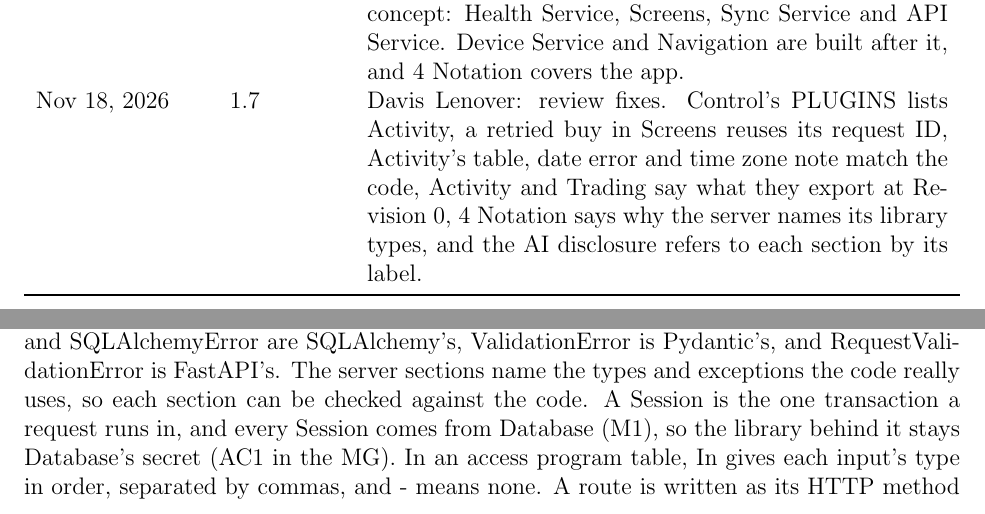
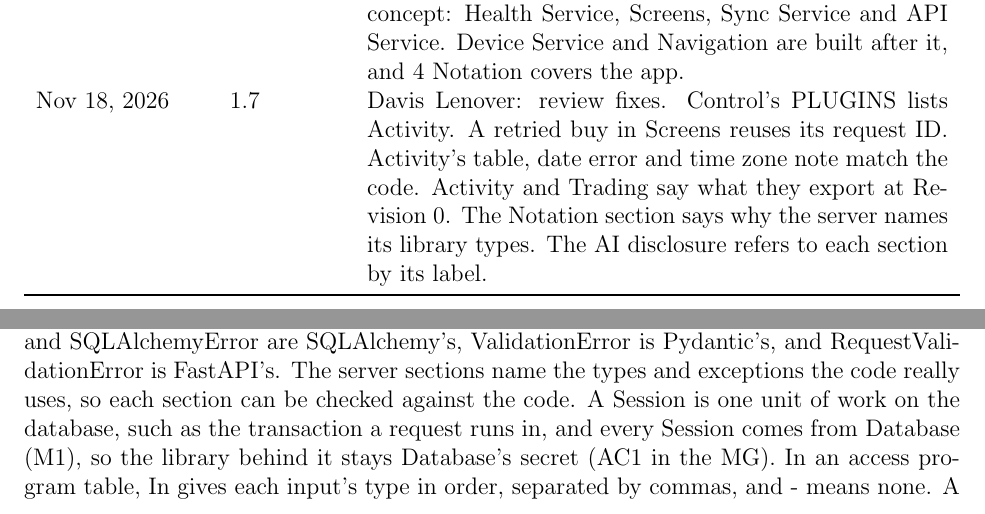
Before and after one commit to davislenover/BurnNEarn, a LaTeX document (docs/Design/SoftDetailedDes/MIS.tex): two parts of pages 2 and 11 of 73, joined at a grey line, cut so that both start at the same text. Compiled offline with pdfLaTeX; a LaTeX package or settings file that is missing is left out.

Commit message:
MG and MIS: fix what the check of the review fixes found
A Session is any unit of work on the database, not only a request's, since
the poller and the seed script open their own. Scenarios gets trades from
Trading at Revision 0, not only a buy. The stock split sentence gets its
missing verb. The MG review row also names Section 4, and the MIS review row
is split into short sentences.

```diff
--- a/docs/Design/SoftDetailedDes/MIS.tex
+++ b/docs/Design/SoftDetailedDes/MIS.tex
@@ -74,10 +74,10 @@
 of concept: Health Service, Screens, Sync Service and API Service. Device
 Service and Navigation are built after it, and 4 Notation covers the app.\\
 Nov 18, 2026 & 1.7 & Davis Lenover: review fixes. Control's PLUGINS lists
-Activity, a retried buy in Screens reuses its request ID, Activity's table,
-date error and time zone note match the code, Activity and Trading say what
-they export at Revision~0, 4 Notation says why the server names its library
-types, and the AI disclosure refers to each section by its label.\\
+Activity. A retried buy in Screens reuses its request ID. Activity's table,
+date error and time zone note match the code. Activity and Trading say what
+they export at Revision~0. The Notation section says why the server names its
+library types. The AI disclosure refers to each section by its label.\\
 \bottomrule
 \end{tabularx}
 
@@ -213,9 +213,10 @@
 NoResultFound, OperationalError and SQLAlchemyError are SQLAlchemy's,
 ValidationError is Pydantic's, and RequestValidationError is FastAPI's. The
 server sections name the types and exceptions the code really uses, so each
-section can be checked against the code. A Session is the one transaction a
-request runs in, and every Session comes from Database (M1), so the library
-behind it stays Database's secret (AC1 in the MG). In
+section can be checked against the code. A Session is one unit of work on the
+database, such as the transaction a request runs in, and every Session comes
+from Database (M1), so the library behind it stays Database's secret (AC1 in
+the MG). In
 an access program table, In gives each input's type in order, separated by
 commas, and - means none. A route is written as its HTTP method and path, such
 as GET /v1/me/balance. Its In column lists what the phone
```
Also changed, not shown: docs/Design/SoftArchitecture/MG.tex (+2 -2 lines), docs/Design/SoftDetailedDes/MIS.tex (2 more changed lines).
